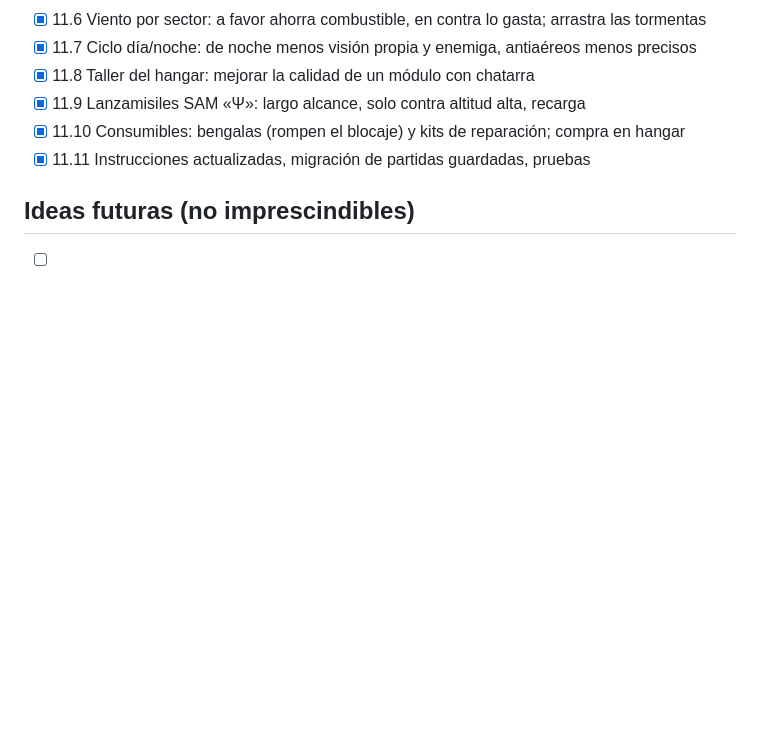
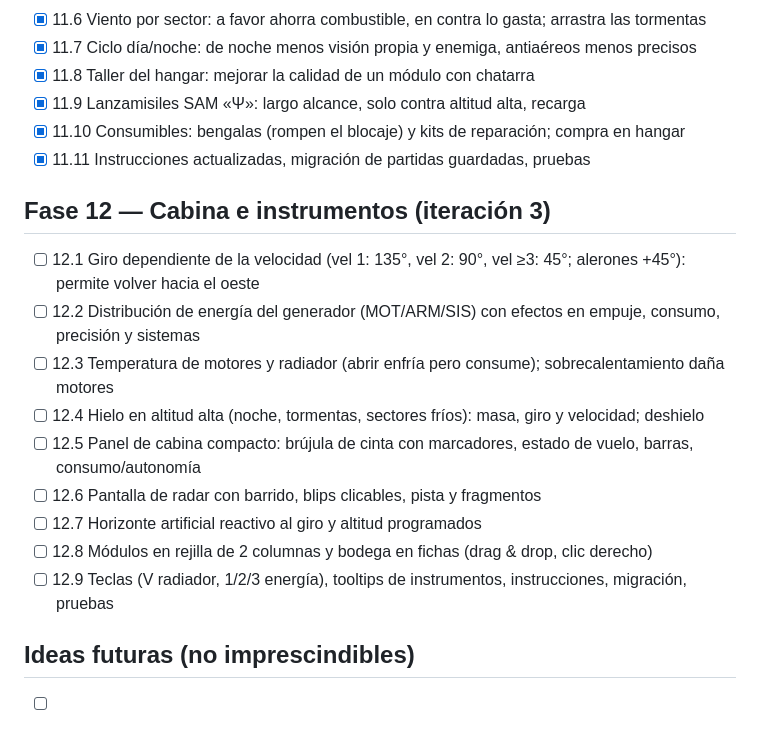
Before and after one commit to soymachine/la-mision-topolev-2, a Markdown page: plan.md, the part around the change. Rendered like a GitHub page; blank space fills up the shorter version.

Commit message:
Plan: fase 12 (cabina e instrumentos)
Co-Authored-By: Claude Opus 5.5 <noreply@anthropic.com>
Claude-Session: https://claude.ai/code/session_016yZMVbRc32RSxtRJA6y1sD

```diff
--- a/plan.md
+++ b/plan.md
@@ -113,6 +113,17 @@
 - [x] 11.10 Consumibles: bengalas (rompen el blocaje) y kits de reparación; compra en hangar
 - [x] 11.11 Instrucciones actualizadas, migración de partidas guardadas, pruebas
 
+## Fase 12 — Cabina e instrumentos (iteración 3)
+- [ ] 12.1 Giro dependiente de la velocidad (vel 1: 135°, vel 2: 90°, vel ≥3: 45°; alerones +45°): permite volver hacia el oeste
+- [ ] 12.2 Distribución de energía del generador (MOT/ARM/SIS) con efectos en empuje, consumo, precisión y sistemas
+- [ ] 12.3 Temperatura de motores y radiador (abrir enfría pero consume); sobrecalentamiento daña motores
+- [ ] 12.4 Hielo en altitud alta (noche, tormentas, sectores fríos): masa, giro y velocidad; deshielo
+- [ ] 12.5 Panel de cabina compacto: brújula de cinta con marcadores, estado de vuelo, barras, consumo/autonomía
+- [ ] 12.6 Pantalla de radar con barrido, blips clicables, pista y fragmentos
+- [ ] 12.7 Horizonte artificial reactivo al giro y altitud programados
+- [ ] 12.8 Módulos en rejilla de 2 columnas y bodega en fichas (drag & drop, clic derecho)
+- [ ] 12.9 Teclas (V radiador, 1/2/3 energía), tooltips de instrumentos, instrucciones, migración, pruebas
+
 ## Ideas futuras (no imprescindibles)
 - [ ] Música ambiental generativa
 - [ ] Más tipos de enemigos y eventos de radio con decisiones
```
